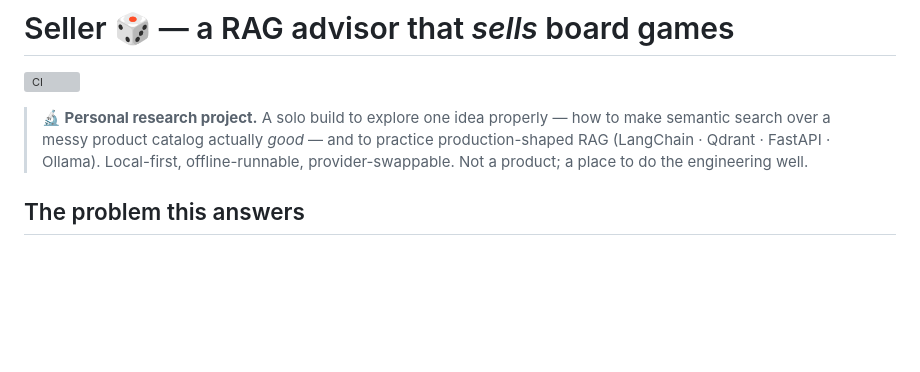
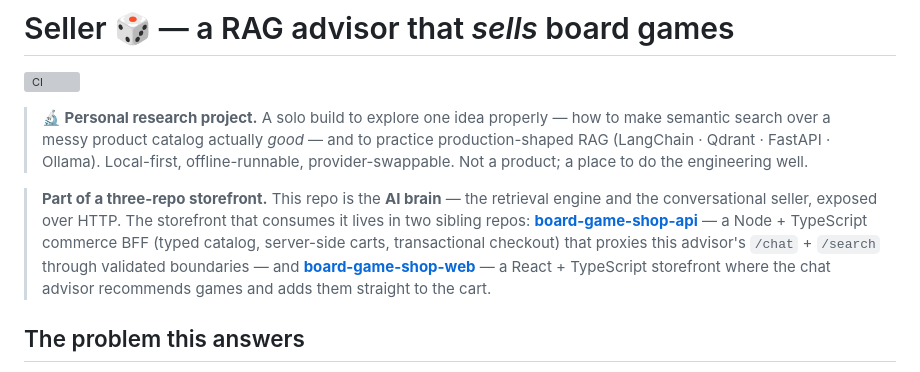
Before and after one commit to msporchia/board-game-rag-seller, a Markdown page: README.md, the part around the change. GitHub-like rendering; blank space fills up the shorter version; grey boxes are pictures that could not be loaded.

Commit message:
Cross-link the two storefront repos (Node BFF + React web) from the README

```diff
--- a/README.md
+++ b/README.md
@@ -6,6 +6,15 @@
 > semantic search over a messy product catalog actually *good* — and to practice
 > production-shaped RAG (LangChain · Qdrant · FastAPI · Ollama). Local-first, offline-runnable,
 > provider-swappable. Not a product; a place to do the engineering well.
+
+> **Part of a three-repo storefront.** This repo is the **AI brain** — the retrieval engine and
+> the conversational seller, exposed over HTTP. The storefront that consumes it lives in two
+> sibling repos:
+> [**board-game-shop-api**](https://github.com/msporchia/board-game-shop-api) — a Node + TypeScript
+> commerce BFF (typed catalog, server-side carts, transactional checkout) that proxies this
+> advisor's `/chat` + `/search` through validated boundaries — and
+> [**board-game-shop-web**](https://github.com/msporchia/board-game-shop-web) — a React + TypeScript
+> storefront where the chat advisor recommends games and adds them straight to the cart.
 
 ## The problem this answers
 
```
